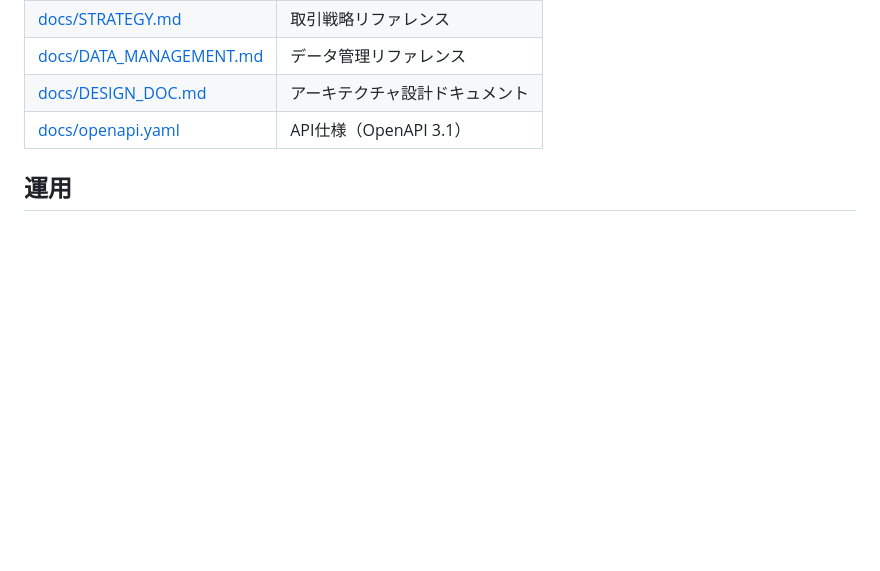
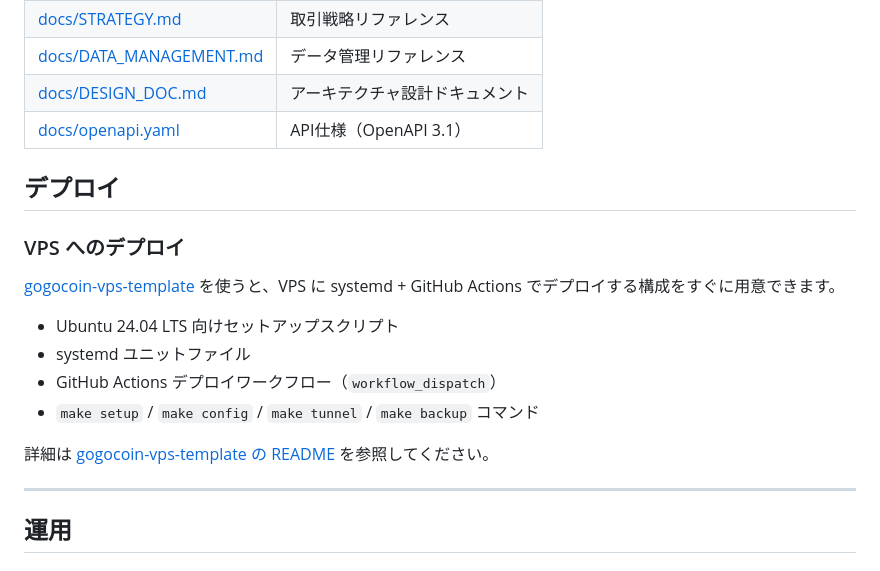
Before and after one commit to bmf-san/gogocoin, a Markdown page: README.md, the part around the change. Rendered like a GitHub page; blank space fills up the shorter version.

Commit message:
docs: VPS デプロイテンプレートの紹介をREADMEに追加

```diff
--- a/README.md
+++ b/README.md
@@ -167,6 +167,21 @@ make rebuild
 | [docs/DESIGN_DOC.md](docs/DESIGN_DOC.md) | アーキテクチャ設計ドキュメント |
 | [docs/openapi.yaml](docs/openapi.yaml) | API仕様（OpenAPI 3.1） |
 
+## デプロイ
+
+### VPS へのデプロイ
+
+[gogocoin-vps-template](https://github.com/bmf-san/gogocoin-vps-template) を使うと、VPS に systemd + GitHub Actions でデプロイする構成をすぐに用意できます。
+
+- Ubuntu 24.04 LTS 向けセットアップスクリプト
+- systemd ユニットファイル
+- GitHub Actions デプロイワークフロー（`workflow_dispatch`）
+- `make setup` / `make config` / `make tunnel` / `make backup` コマンド
+
+詳細は [gogocoin-vps-template の README](https://github.com/bmf-san/gogocoin-vps-template) を参照してください。
+
+---
+
 ## 運用
 
 ### 推奨運用
```
